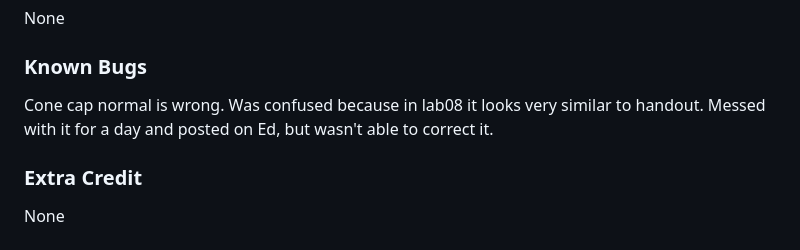
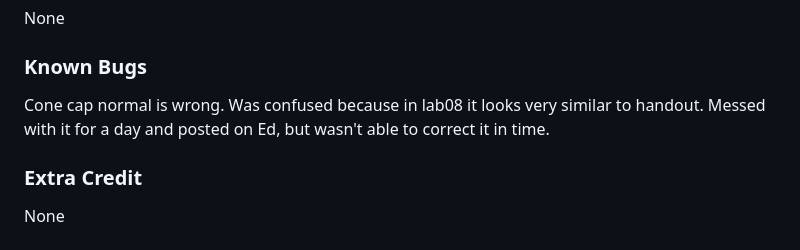
Before and after one commit to Griffin-Ares/DungeonMasters, a Markdown page: submission-lights-camera.md, the part around the change. GitHub-like rendering.

```diff
--- a/submission-lights-camera.md
+++ b/submission-lights-camera.md
@@ -42,7 +42,7 @@ VBO for each shape type is only created once on initializeGL, and updated whenev
 None
 
 ### Known Bugs
-Cone cap normal is wrong. Was confused because in lab08 it looks very similar to handout. Messed with it for a day and posted on Ed, but wasn't able to correct it.
+Cone cap normal is wrong. Was confused because in lab08 it looks very similar to handout. Messed with it for a day and posted on Ed, but wasn't able to correct it in time.
 
 ### Extra Credit
 None
```
